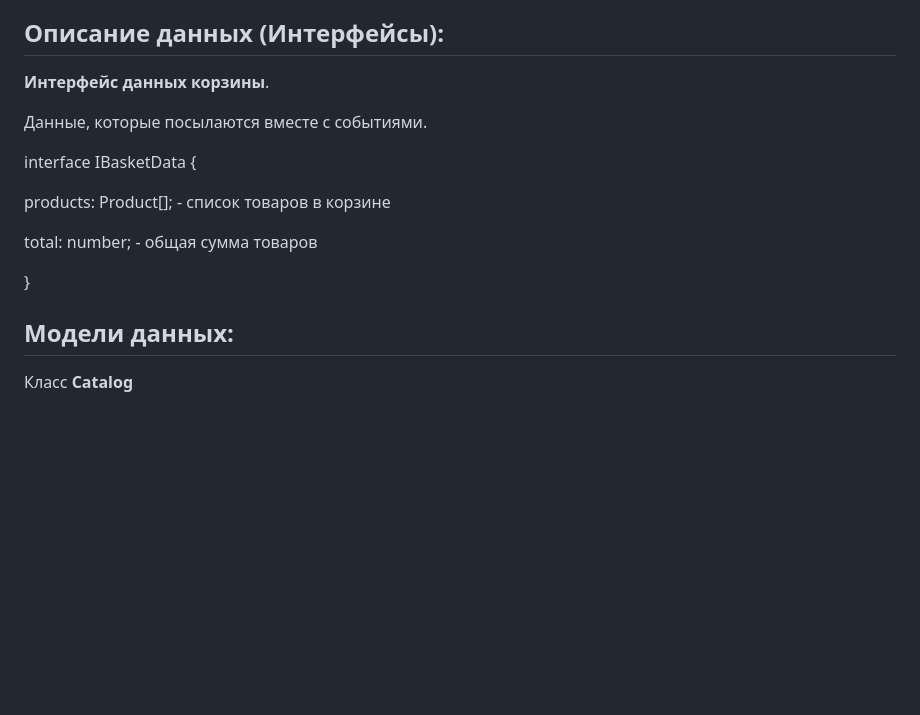
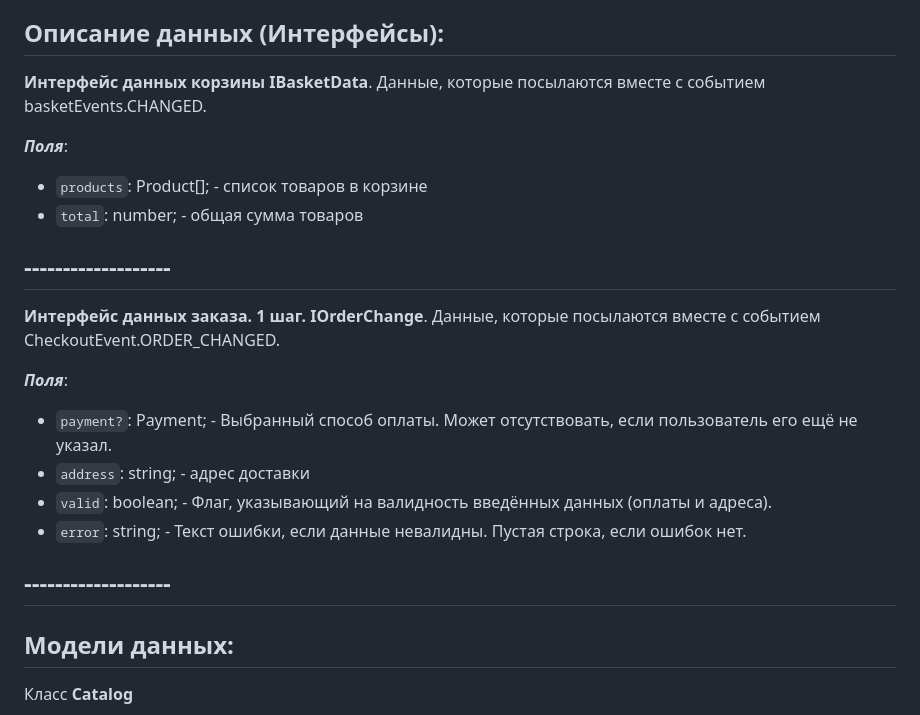
Before and after one commit to el-julia/web-larek-frontend, a Markdown page: README.md, the part around the change. Rendered like a GitHub page; blank space fills up the shorter version.

Commit message:
Переписываю документацию. добавила интерфейс Order

```diff
--- a/README.md
+++ b/README.md
@@ -89,18 +89,25 @@ yarn build
 
 ## Описание данных (Интерфейсы):
 
-**Интерфейс данных корзины**.
+**Интерфейс данных корзины IBasketData**.
+Данные, которые посылаются вместе с событием basketEvents.CHANGED.
 
-Данные, которые посылаются вместе с событиями.
+***Поля***:
+- `products`: Product[]; - список товаров в корзине
+- `total`: number; - общая сумма товаров
+## -------------------
 
-interface IBasketData {
+**Интерфейс данных заказа. 1 шаг. IOrderChange**.
+Данные, которые посылаются вместе с событием CheckoutEvent.ORDER_CHANGED.
 
-products: Product[]; - список товаров в корзине
+***Поля***:
+- `payment?`: Payment; - Выбранный способ оплаты. Может отсутствовать, если пользователь его ещё не указал.
+- `address`: string; - адрес доставки
+- `valid`: boolean; - Флаг, указывающий на валидность введённых данных (оплаты и адреса).
+- `error`: string; - Текст ошибки, если данные невалидны. Пустая строка, если ошибок нет.
 
-total: number; - общая сумма товаров
 
-}
-
+## -------------------
 
 ## Модели данных:
 
```
